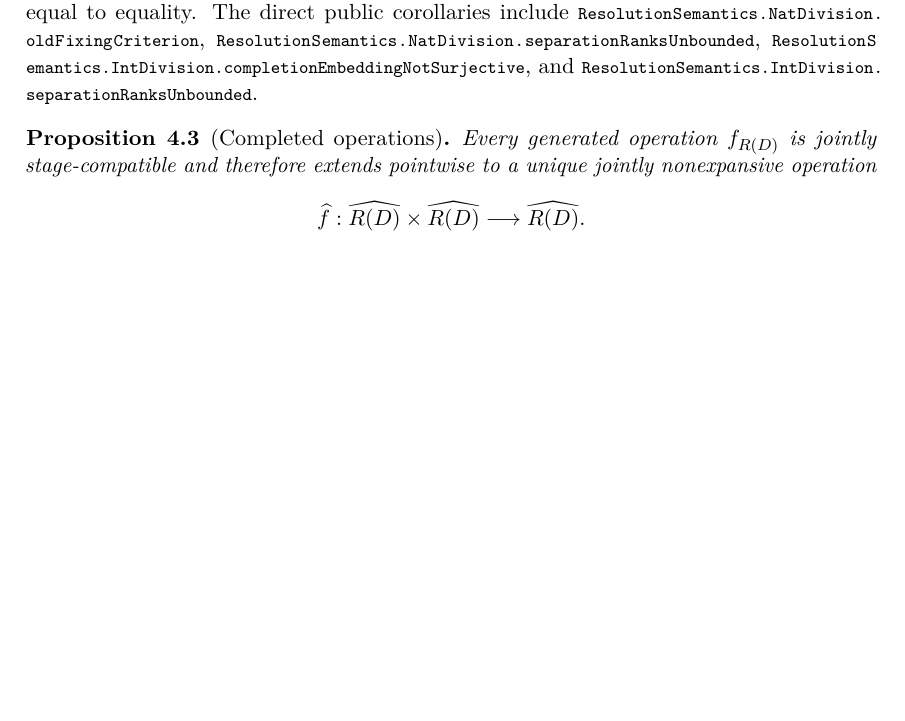
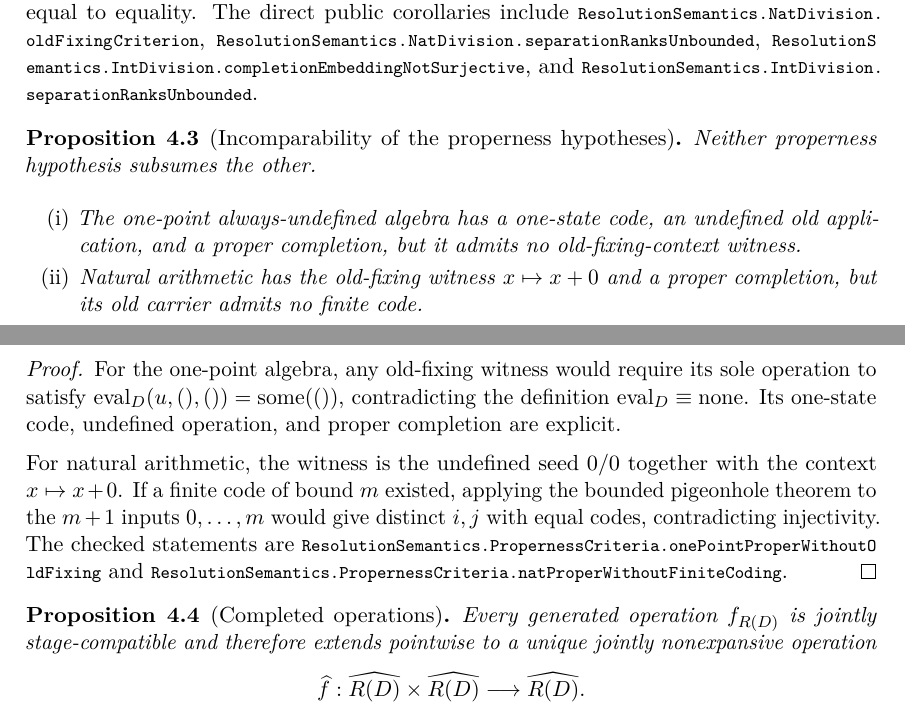
Before and after one commit to Puhyuhy/ResolutionSemantics, a LaTeX paper (paper/latex/revised.tex): part of page 10 of 19 before the commit and two parts of pages 10 and 11 of 19 after it, the two joined at a grey line, cut so that both start at the same text, the shorter picture padded with empty space. Compiled offline with pdfLaTeX.

Commit message:
feat: compare properness criteria

```diff
--- a/paper/latex/revised.tex
+++ b/paper/latex/revised.tex
@@ -620,6 +623,36 @@ equal to equality.  The direct public corollaries include
 \leanname{ResolutionSemantics.IntDivision.completionEmbeddingNotSurjective}, and
 \leanname{ResolutionSemantics.IntDivision.separationRanksUnbounded}.
 
+\begin{proposition}[Incomparability of the properness hypotheses]
+\label{prop:properness-hypotheses-incomparable}
+Neither properness hypothesis subsumes the other.
+
+\begin{enumerate}[label=\textup{(\roman*)}]
+  \item The one-point always-undefined algebra has a one-state code, an
+        undefined old application, and a proper completion, but it admits no
+        old-fixing-context witness.
+  \item Natural arithmetic has the old-fixing witness $x\mapsto x+0$ and a
+        proper completion, but its old carrier admits no finite code.
+\end{enumerate}
+\end{proposition}
+
+\begin{proof}
+For the one-point algebra, any old-fixing witness would require its sole
+operation to satisfy
+$\eval_D(u,(),())=\operatorname{some}(())$, contradicting the definition
+$\eval_D\equiv\operatorname{none}$.  Its one-state code, undefined operation,
+and proper completion are explicit.
+
+For natural arithmetic, the witness is the undefined seed $0/0$ together with
+the context $x\mapsto x+0$.  If a finite code of bound $m$ existed, applying
+the bounded pigeonhole theorem to the $m+1$ inputs $0,\ldots,m$ would give
+distinct $i,j$ with equal codes, contradicting injectivity.  The checked
+statements are
+\leanname{ResolutionSemantics.PropernessCriteria.onePointProperWithoutOldFixing}
+and
+\leanname{ResolutionSemantics.PropernessCriteria.natProperWithoutFiniteCoding}.
+\end{proof}
+
 \begin{proposition}[Completed operations]
 Every generated operation $f_{\RAlg{D}}$ is jointly stage-compatible and
 therefore extends pointwise to a unique jointly nonexpansive operation
```
Also changed, not shown: REVIEW_GUIDE.md (+4 -1 lines), THEOREM_MAP.md (+13 -2 lines), lakefile.toml (+1 -0 lines), README.md, paper/Resolution_Semantics_Adrian_Puha.pdf, paper/latex/revised.tex (23 more changed lines), 3 other files.
